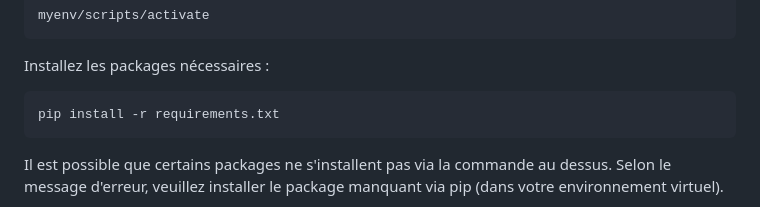
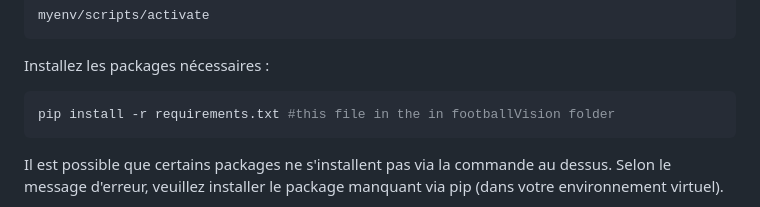
Before and after one commit to hassenebenamar/footballVision, a Markdown page: README.md, the part around the change. Drawn GitHub-style.

Commit message:
added comment to readme

````diff
--- a/README.md
+++ b/README.md
@@ -47,7 +47,7 @@ myenv/scripts/activate
 Installez les packages nécessaires :
 
 ```bash
-pip install -r requirements.txt
+pip install -r requirements.txt #this file in the in footballVision folder
 ```
 
 Il est possible que certains packages ne s'installent pas via la commande au dessus.
````
